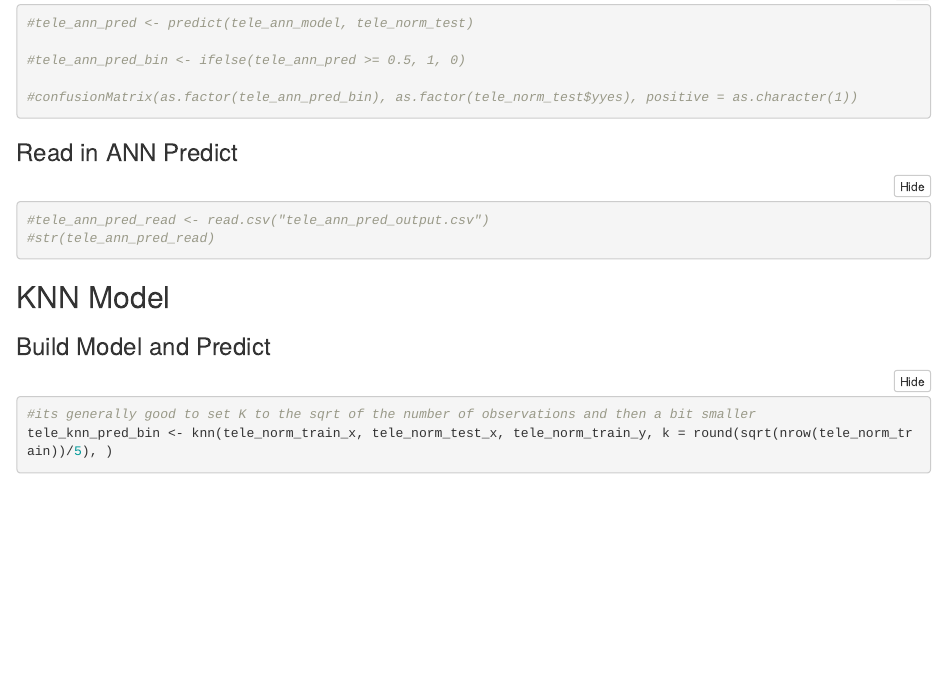
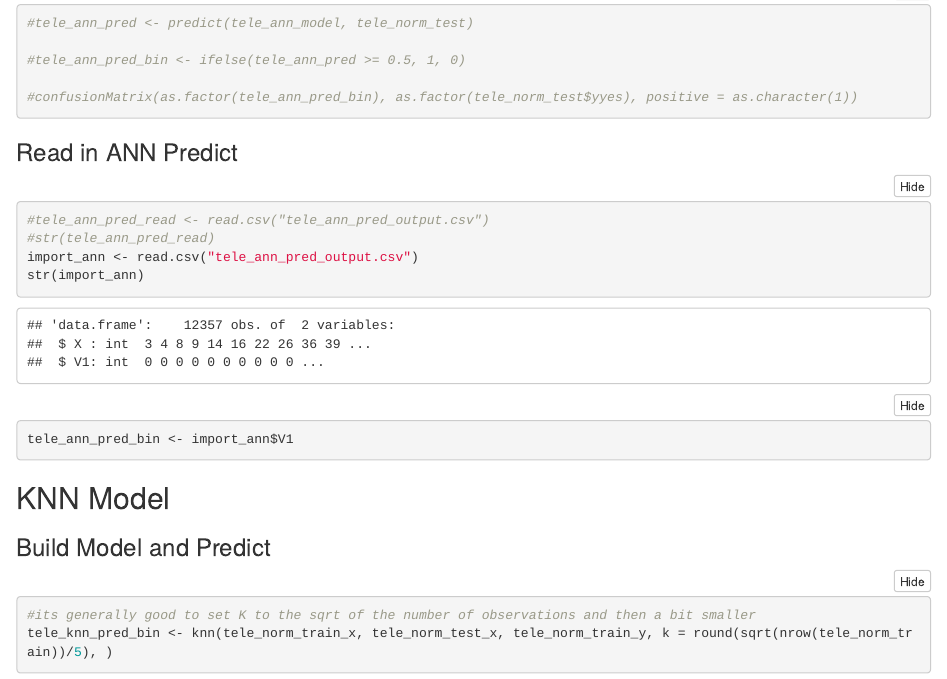
Before and after one commit to Mwolbergum/TO414-Group-Project, an R Markdown document (Tele_Project_Combined.Rmd): the page in a window 1100 px wide, from 8020 px down. Rendered offline with R 4.5, knitr and Pandoc, with nearby package versions; folded parts are opened; some code elsewhere in the file could not run offline.

Commit message:
Read the Ann from an excel

````diff
--- a/Tele_Project_Combined.Rmd
+++ b/Tele_Project_Combined.Rmd
@@ -218,6 +218,9 @@ While just a warning, this would result in the plotting failing. Because of this
 ```{r}
 #tele_ann_pred_read <- read.csv("tele_ann_pred_output.csv")
 #str(tele_ann_pred_read)
+import_ann <- read.csv("tele_ann_pred_output.csv")
+str(import_ann)
+tele_ann_pred_bin <- import_ann$V1
 ```
 
 
````
